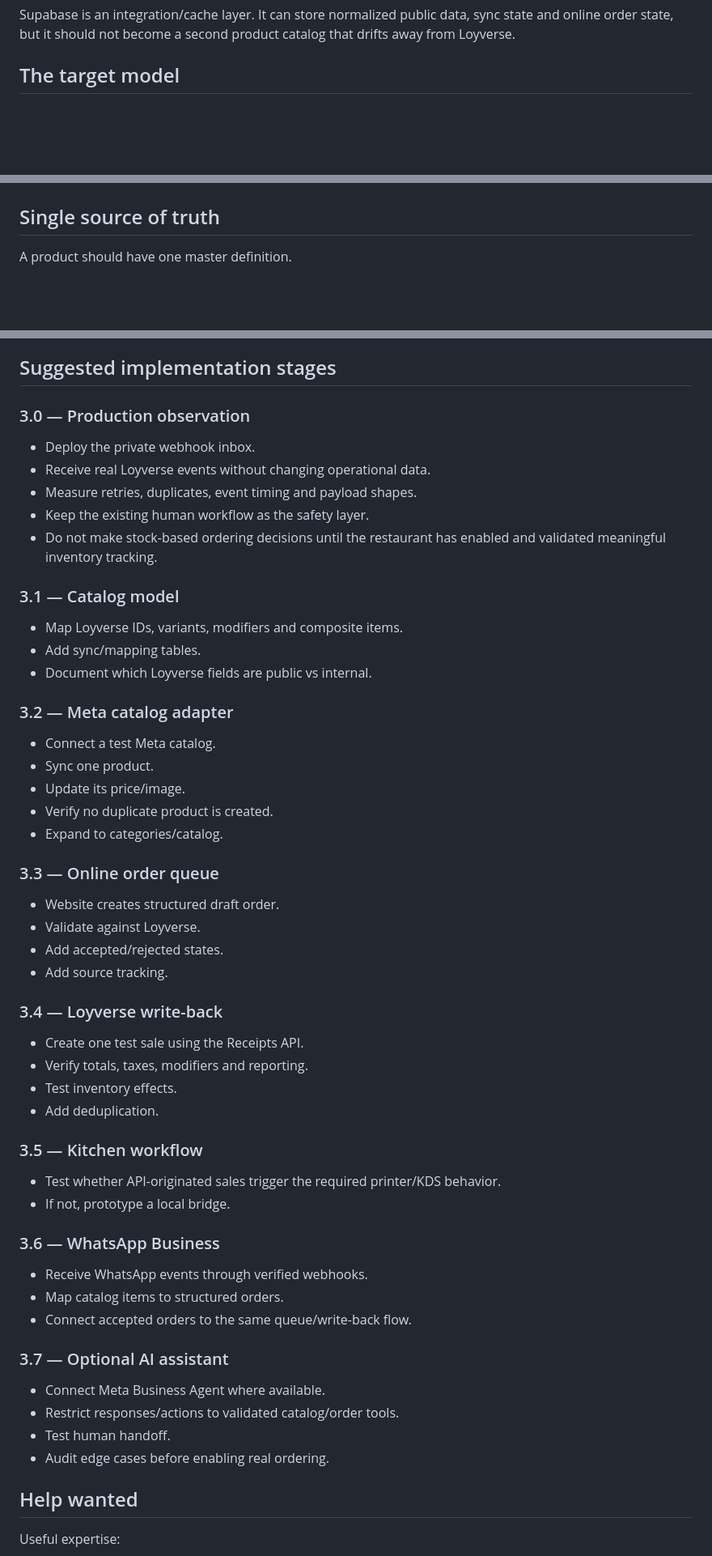
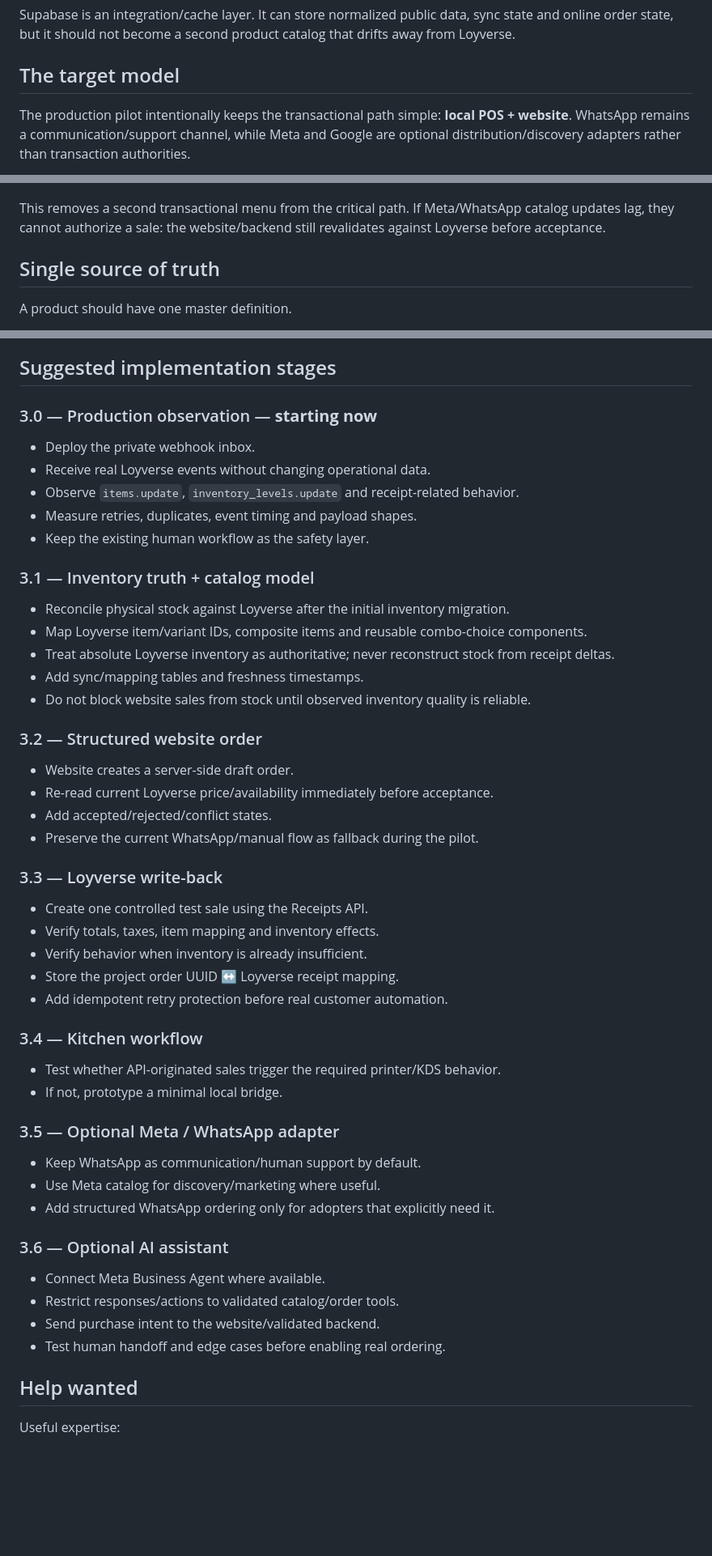
Before and after one commit to javierbeargrill-afk/open-restaurant-menu, a Markdown page: docs/PHASE-3-OMNICHANNEL.md, 3 parts joined by grey strips. Shown at 81% size. Rendered like a GitHub page; blank space fills up the shorter version.

Commit message:
Refine Phase 3 for live inventory pilot

````diff
--- a/docs/PHASE-3-OMNICHANNEL.md
+++ b/docs/PHASE-3-OMNICHANNEL.md
@@ -46,5 +51,7 @@ Supabase is an integration/cache layer. It can store normalized public data, syn
 
 ## The target model
 
+The production pilot intentionally keeps the transactional path simple: **local POS + website**. WhatsApp remains a communication/support channel, while Meta and Google are optional distribution/discovery adapters rather than transaction authorities.
+
 ```mermaid
 flowchart TB
@@ -66,4 +74,6 @@ flowchart TB
 ```
+
+This removes a second transactional menu from the critical path. If Meta/WhatsApp catalog updates lag, they cannot authorize a sale: the website/backend still revalidates against Loyverse before acceptance.
 
 ## Single source of truth
 
@@ -290,59 +282,54 @@ The restaurant owner should not need to remember to change the same burger in fo
 
 ## Suggested implementation stages
 
-### 3.0 — Production observation
+### 3.0 — Production observation — **starting now**
 
 - Deploy the private webhook inbox.
 - Receive real Loyverse events without changing operational data.
+- Observe `items.update`, `inventory_levels.update` and receipt-related behavior.
 - Measure retries, duplicates, event timing and payload shapes.
 - Keep the existing human workflow as the safety layer.
-- Do not make stock-based ordering decisions until the restaurant has enabled and validated meaningful inventory tracking.
 
-### 3.1 — Catalog model
+### 3.1 — Inventory truth + catalog model
 
-- Map Loyverse IDs, variants, modifiers and composite items.
-- Add sync/mapping tables.
-- Document which Loyverse fields are public vs internal.
+- Reconcile physical stock against Loyverse after the initial inventory migration.
+- Map Loyverse item/variant IDs, composite items and reusable combo-choice components.
+- Treat absolute Loyverse inventory as authoritative; never reconstruct stock from receipt deltas.
+- Add sync/mapping tables and freshness timestamps.
+- Do not block website sales from stock until observed inventory quality is reliable.
 
-### 3.2 — Meta catalog adapter
+### 3.2 — Structured website order
 
-- Connect a test Meta catalog.
-- Sync one product.
-- Update its price/image.
-- Verify no duplicate product is created.
-- Expand to categories/catalog.
+- Website creates a server-side draft order.
+- Re-read current Loyverse price/availability immediately before acceptance.
+- Add accepted/rejected/conflict states.
+- Preserve the current WhatsApp/manual flow as fallback during the pilot.
 
-### 3.3 — Online order queue
+### 3.3 — Loyverse write-back
 
-- Website creates structured draft order.
-- Validate against Loyverse.
-- Add accepted/rejected states.
-- Add source tracking.
+- Create one controlled test sale using the Receipts API.
+- Verify totals, taxes, item mapping and inventory effects.
+- Verify behavior when inventory is already insufficient.
+- Store the project order UUID ↔ Loyverse receipt mapping.
+- Add idempotent retry protection before real customer automation.
 
-### 3.4 — Loyverse write-back
-
-- Create one test sale using the Receipts API.
-- Verify totals, taxes, modifiers and reporting.
-- Test inventory effects.
-- Add deduplication.
-
-### 3.5 — Kitchen workflow
+### 3.4 — Kitchen workflow
 
 - Test whether API-originated sales trigger the required printer/KDS behavior.
-- If not, prototype a local bridge.
+- If not, prototype a minimal local bridge.
 
-### 3.6 — WhatsApp Business
+### 3.5 — Optional Meta / WhatsApp adapter
 
-- Receive WhatsApp events through verified webhooks.
-- Map catalog items to structured orders.
-- Connect accepted orders to the same queue/write-back flow.
+- Keep WhatsApp as communication/human support by default.
+- Use Meta catalog for discovery/marketing where useful.
+- Add structured WhatsApp ordering only for adopters that explicitly need it.
 
-### 3.7 — Optional AI assistant
+### 3.6 — Optional AI assistant
 
 - Connect Meta Business Agent where available.
 - Restrict responses/actions to validated catalog/order tools.
-- Test human handoff.
-- Audit edge cases before enabling real ordering.
+- Send purchase intent to the website/validated backend.
+- Test human handoff and edge cases before enabling real ordering.
 
 ## Help wanted
 
````
Also changed, not shown: other parts of docs/PHASE-3-OMNICHANNEL.md (+38 -50 lines).
